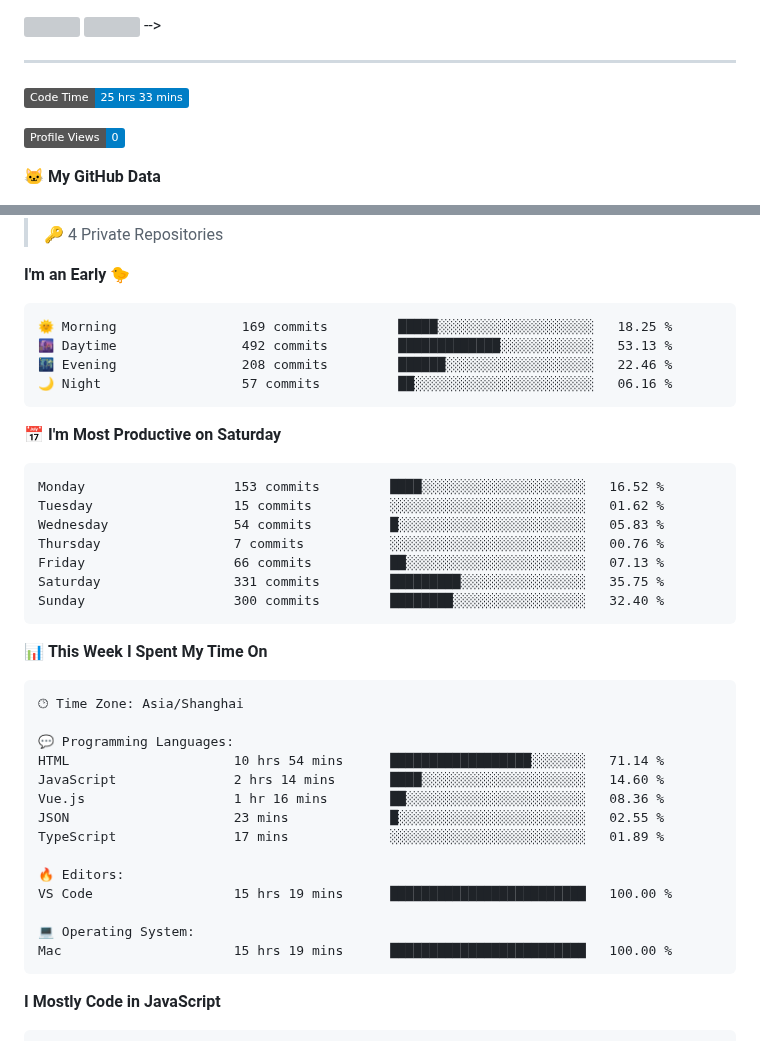
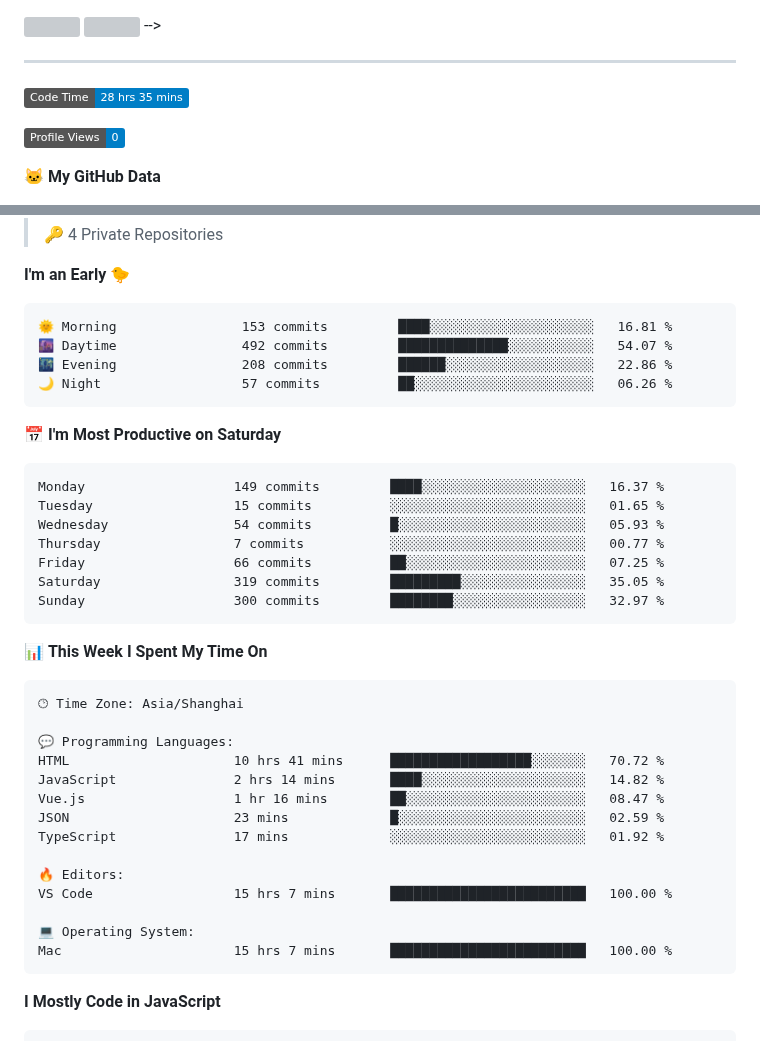
Before and after one commit to silence1018/silence1018, a Markdown page: README.md, 2 parts joined by grey strips. GitHub-like rendering; badges without logos; grey boxes are pictures that could not be loaded.

Commit message:
Updated with Dev Metrics

````diff
--- a/README.md
+++ b/README.md
@@ -10,7 +10,7 @@
 ---
 
 <!--START_SECTION:waka-->
-![Code Time](http://img.shields.io/badge/Code%20Time-25%20hrs%2033%20mins-blue)
+![Code Time](http://img.shields.io/badge/Code%20Time-28%20hrs%2035%20mins-blue)
 
 ![Profile Views](http://img.shields.io/badge/Profile%20Views-0-blue)
 
@@ -29,21 +29,21 @@
 **I'm an Early 🐤**
 
 ```text
-🌞 Morning                169 commits         █████░░░░░░░░░░░░░░░░░░░░   18.25 %
-🌆 Daytime                492 commits         █████████████░░░░░░░░░░░░   53.13 %
-🌃 Evening                208 commits         ██████░░░░░░░░░░░░░░░░░░░   22.46 %
-🌙 Night                  57 commits          ██░░░░░░░░░░░░░░░░░░░░░░░   06.16 %
+🌞 Morning                153 commits         ████░░░░░░░░░░░░░░░░░░░░░   16.81 %
+🌆 Daytime                492 commits         ██████████████░░░░░░░░░░░   54.07 %
+🌃 Evening                208 commits         ██████░░░░░░░░░░░░░░░░░░░   22.86 %
+🌙 Night                  57 commits          ██░░░░░░░░░░░░░░░░░░░░░░░   06.26 %
 ```
 📅 **I'm Most Productive on Saturday**
 
 ```text
-Monday                   153 commits         ████░░░░░░░░░░░░░░░░░░░░░   16.52 %
-Tuesday                  15 commits          ░░░░░░░░░░░░░░░░░░░░░░░░░   01.62 %
-Wednesday                54 commits          █░░░░░░░░░░░░░░░░░░░░░░░░   05.83 %
-Thursday                 7 commits           ░░░░░░░░░░░░░░░░░░░░░░░░░   00.76 %
-Friday                   66 commits          ██░░░░░░░░░░░░░░░░░░░░░░░   07.13 %
-Saturday                 331 commits         █████████░░░░░░░░░░░░░░░░   35.75 %
-Sunday                   300 commits         ████████░░░░░░░░░░░░░░░░░   32.40 %
+Monday                   149 commits         ████░░░░░░░░░░░░░░░░░░░░░   16.37 %
+Tuesday                  15 commits          ░░░░░░░░░░░░░░░░░░░░░░░░░   01.65 %
+Wednesday                54 commits          █░░░░░░░░░░░░░░░░░░░░░░░░   05.93 %
+Thursday                 7 commits           ░░░░░░░░░░░░░░░░░░░░░░░░░   00.77 %
+Friday                   66 commits          ██░░░░░░░░░░░░░░░░░░░░░░░   07.25 %
+Saturday                 319 commits         █████████░░░░░░░░░░░░░░░░   35.05 %
+Sunday                   300 commits         ████████░░░░░░░░░░░░░░░░░   32.97 %
 ```
 
 
@@ -53,17 +53,17 @@ Sunday                   300 commits         ████████░░░
 🕑︎ Time Zone: Asia/Shanghai
 
 💬 Programming Languages:
-HTML                     10 hrs 54 mins      ██████████████████░░░░░░░   71.14 %
-JavaScript               2 hrs 14 mins       ████░░░░░░░░░░░░░░░░░░░░░   14.60 %
-Vue.js                   1 hr 16 mins        ██░░░░░░░░░░░░░░░░░░░░░░░   08.36 %
-JSON                     23 mins             █░░░░░░░░░░░░░░░░░░░░░░░░   02.55 %
-TypeScript               17 mins             ░░░░░░░░░░░░░░░░░░░░░░░░░   01.89 %
+HTML                     10 hrs 41 mins      ██████████████████░░░░░░░   70.72 %
+JavaScript               2 hrs 14 mins       ████░░░░░░░░░░░░░░░░░░░░░   14.82 %
+Vue.js                   1 hr 16 mins        ██░░░░░░░░░░░░░░░░░░░░░░░   08.47 %
+JSON                     23 mins             █░░░░░░░░░░░░░░░░░░░░░░░░   02.59 %
+TypeScript               17 mins             ░░░░░░░░░░░░░░░░░░░░░░░░░   01.92 %
 
 🔥 Editors:
-VS Code                  15 hrs 19 mins      █████████████████████████   100.00 %
+VS Code                  15 hrs 7 mins       █████████████████████████   100.00 %
 
 💻 Operating System:
-Mac                      15 hrs 19 mins      █████████████████████████   100.00 %
+Mac                      15 hrs 7 mins       █████████████████████████   100.00 %
 ```
 
 **I Mostly Code in JavaScript**
````
Also changed, not shown: other parts of README.md (+1 -1 lines).
